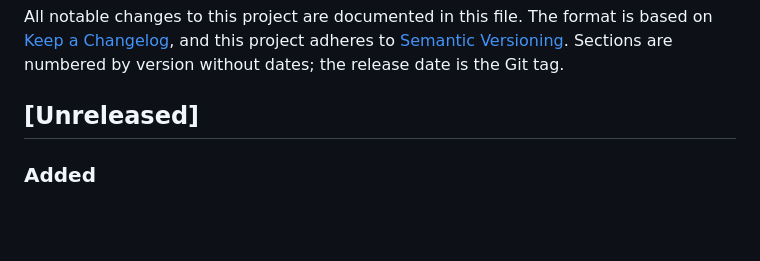
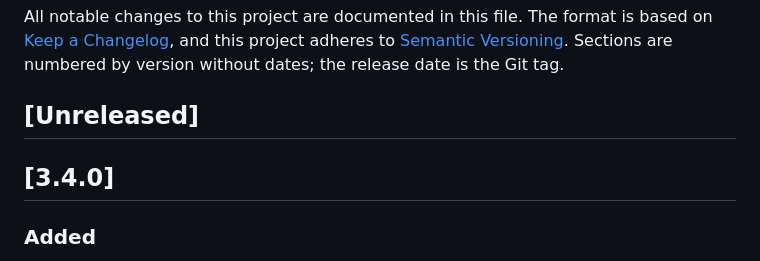
Before and after one commit to temeteke/pyscraper, a Markdown page: CHANGELOG.md, the part around the change. Rendered like a GitHub page; blank space fills up the shorter version.

Commit message:
Rename Unreleased to 3.4.0 for release

```diff
--- a/CHANGELOG.md
+++ b/CHANGELOG.md
@@ -7,6 +7,8 @@ Sections are numbered by version without dates; the release date is the Git
 tag.
 
 ## [Unreleased]
+
+## [3.4.0]
 
 ### Added
 
```
